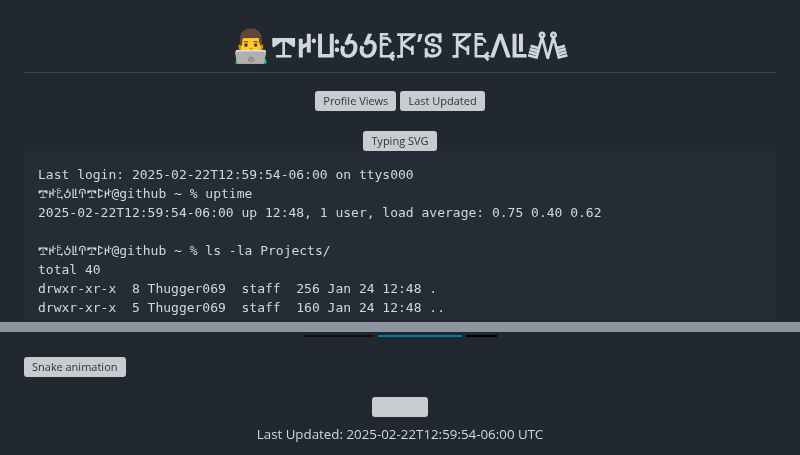
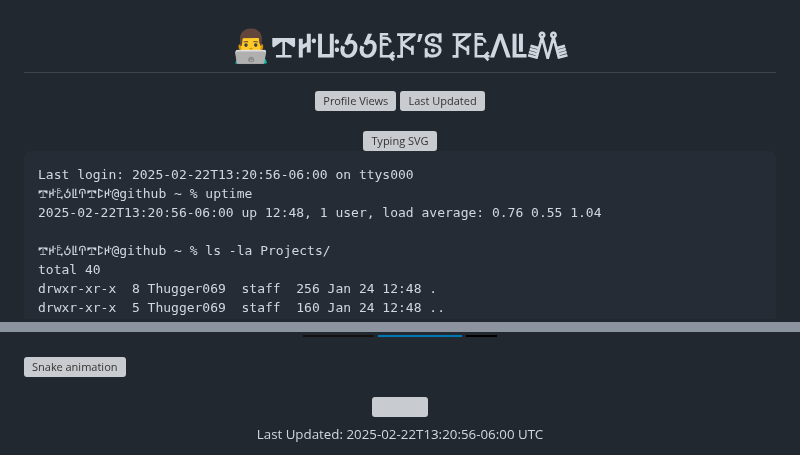
Before and after one commit to Thugger069/Thugger069, a Markdown page: README.md, 2 parts joined by grey strips. Rendered like a GitHub page; badges without logos; grey boxes are pictures that could not be loaded.

Commit message:
📟 Update terminal simulation [skip ci]

```diff
--- a/README.md
+++ b/README.md
@@ -10,9 +10,9 @@
 </div>
 
 <pre class="terminal">
-Last login: 2025-02-22T12:59:54-06:00 on ttys000
+Last login: 2025-02-22T13:20:56-06:00 on ttys000
 𖢧ꛅ𖤢ꚽꚳꛈ𖢧ꛕꛅ@github ~ % uptime
-2025-02-22T12:59:54-06:00 up 12:48, 1 user, load average: 0.75 0.40 0.62
+2025-02-22T13:20:56-06:00 up 12:48, 1 user, load average: 0.76 0.55 1.04
 
 𖢧ꛅ𖤢ꚽꚳꛈ𖢧ꛕꛅ@github ~ % ls -la Projects/
 total 40
@@ -63,5 +63,5 @@ Thugger069@github ~ % fortune | cowsay
 </div>
 
 <div align="center">
-  <sub>Last Updated: 2025-02-22T12:59:54-06:00 UTC</sub>
+  <sub>Last Updated: 2025-02-22T13:20:56-06:00 UTC</sub>
 </div>
```
Also changed, not shown: other parts of README.md (+1 -1 lines).
